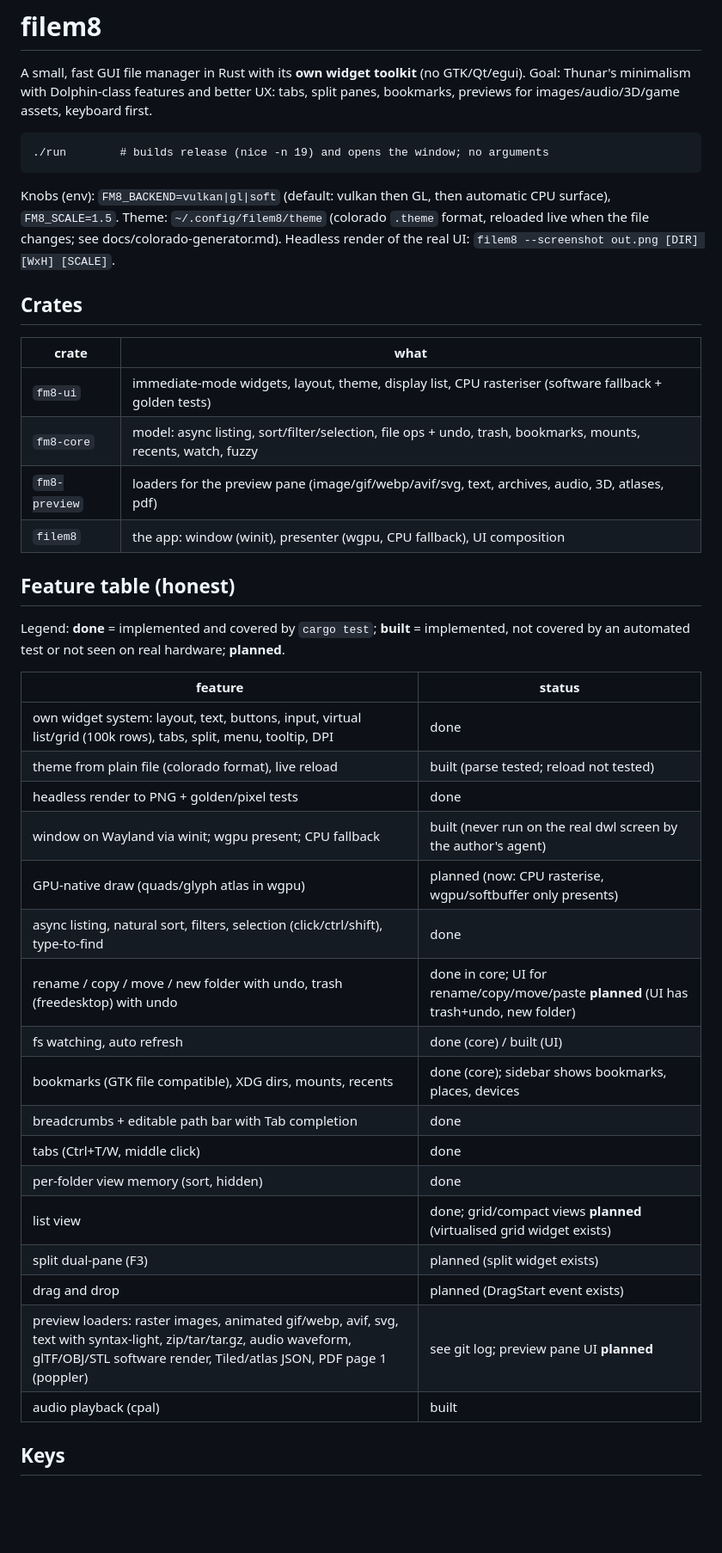
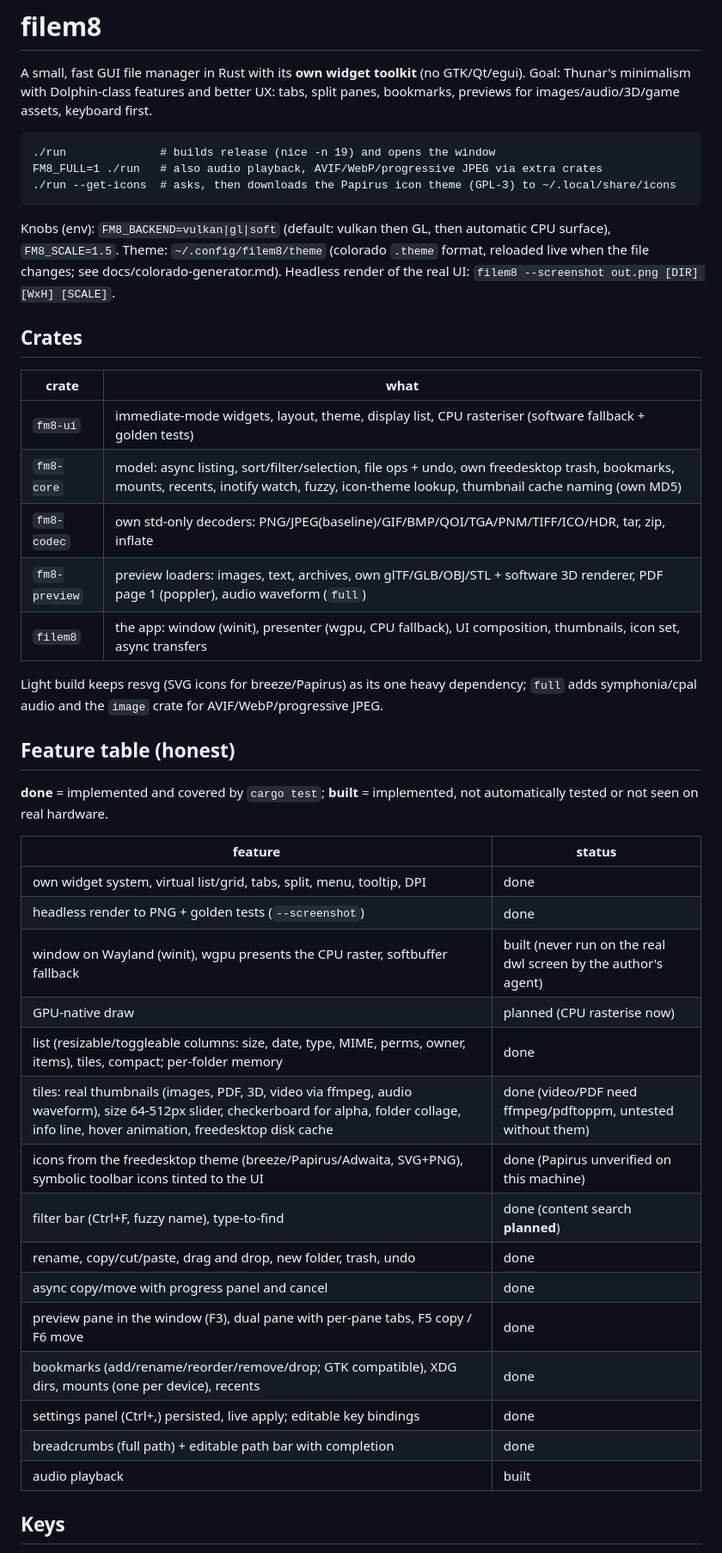
Before and after one commit to Gucixdev/filem8, a Markdown page: readme.md, the part around one of its changes. Shown at 86% size. Rendered like a GitHub page; blank space fills up the shorter version.

Commit message:
README honest feature table, docs screenshot, --screenshot view arg with real icons/thumbnails, clippy fixes
Co-Authored-By: Claude Sonnet 5.5 <noreply@anthropic.com>

```diff
--- a/readme.md
+++ b/readme.md
@@ -4,7 +4,9 @@ A small, fast GUI file manager in Rust with its **own widget toolkit** (no GTK/Q
 Goal: Thunar's minimalism with Dolphin-class features and better UX: tabs, split panes, bookmarks,
 previews for images/audio/3D/game assets, keyboard first.
 
-    ./run        # builds release (nice -n 19) and opens the window; no arguments
+    ./run              # builds release (nice -n 19) and opens the window
+    FM8_FULL=1 ./run   # also audio playback, AVIF/WebP/progressive JPEG via extra crates
+    ./run --get-icons  # asks, then downloads the Papirus icon theme (GPL-3) to ~/.local/share/icons
 
 Knobs (env): `FM8_BACKEND=vulkan|gl|soft` (default: vulkan then GL, then automatic CPU surface), `FM8_SCALE=1.5`.
 Theme: `~/.config/filem8/theme` (colorado `.theme` format, reloaded live when the file changes; see docs/colorado-generator.md).
@@ -15,33 +17,34 @@ Headless render of the real UI: `filem8 --screenshot out.png [DIR] [WxH] [SCALE]
 | crate | what |
 |---|---|
 | `fm8-ui` | immediate-mode widgets, layout, theme, display list, CPU rasteriser (software fallback + golden tests) |
-| `fm8-core` | model: async listing, sort/filter/selection, file ops + undo, trash, bookmarks, mounts, recents, watch, fuzzy |
-| `fm8-preview` | loaders for the preview pane (image/gif/webp/avif/svg, text, archives, audio, 3D, atlases, pdf) |
-| `filem8` | the app: window (winit), presenter (wgpu, CPU fallback), UI composition |
+| `fm8-core` | model: async listing, sort/filter/selection, file ops + undo, own freedesktop trash, bookmarks, mounts, recents, inotify watch, fuzzy, icon-theme lookup, thumbnail cache naming (own MD5) |
+| `fm8-codec` | own std-only decoders: PNG/JPEG(baseline)/GIF/BMP/QOI/TGA/PNM/TIFF/ICO/HDR, tar, zip, inflate |
+| `fm8-preview` | preview loaders: images, text, archives, own glTF/GLB/OBJ/STL + software 3D renderer, PDF page 1 (poppler), audio waveform (`full`) |
+| `filem8` | the app: window (winit), presenter (wgpu, CPU fallback), UI composition, thumbnails, icon set, async transfers |
+
+Light build keeps resvg (SVG icons for breeze/Papirus) as its one heavy dependency; `full` adds symphonia/cpal audio and the `image` crate for AVIF/WebP/progressive JPEG.
 
 ## Feature table (honest)
 
-Legend: **done** = implemented and covered by `cargo test`; **built** = implemented, not covered by an automated test or not seen on real hardware; **planned**.
+**done** = implemented and covered by `cargo test`; **built** = implemented, not automatically tested or not seen on real hardware.
 
 | feature | status |
 |---|---|
-| own widget system: layout, text, buttons, input, virtual list/grid (100k rows), tabs, split, menu, tooltip, DPI | done |
-| theme from plain file (colorado format), live reload | built (parse tested; reload not tested) |
-| headless render to PNG + golden/pixel tests | done |
-| window on Wayland via winit; wgpu present; CPU fallback | built (never run on the real dwl screen by the author's agent) |
-| GPU-native draw (quads/glyph atlas in wgpu) | planned (now: CPU rasterise, wgpu/softbuffer only presents) |
-| async listing, natural sort, filters, selection (click/ctrl/shift), type-to-find | done |
-| rename / copy / move / new folder with undo, trash (freedesktop) with undo | done in core; UI for rename/copy/move/paste **planned** (UI has trash+undo, new folder) |
-| fs watching, auto refresh | done (core) / built (UI) |
-| bookmarks (GTK file compatible), XDG dirs, mounts, recents | done (core); sidebar shows bookmarks, places, devices |
-| breadcrumbs + editable path bar with Tab completion | done |
-| tabs (Ctrl+T/W, middle click) | done |
-| per-folder view memory (sort, hidden) | done |
-| list view | done; grid/compact views **planned** (virtualised grid widget exists) |
-| split dual-pane (F3) | planned (split widget exists) |
-| drag and drop | planned (DragStart event exists) |
-| preview loaders: raster images, animated gif/webp, avif, svg, text with syntax-light, zip/tar/tar.gz, audio waveform, glTF/OBJ/STL software render, Tiled/atlas JSON, PDF page 1 (poppler) | see git log; preview pane UI **planned** |
-| audio playback (cpal) | built |
+| own widget system, virtual list/grid, tabs, split, menu, tooltip, DPI | done |
+| headless render to PNG + golden tests (`--screenshot`) | done |
+| window on Wayland (winit), wgpu presents the CPU raster, softbuffer fallback | built (never run on the real dwl screen by the author's agent) |
+| GPU-native draw | planned (CPU rasterise now) |
+| list (resizable/toggleable columns: size, date, type, MIME, perms, owner, items), tiles, compact; per-folder memory | done |
+| tiles: real thumbnails (images, PDF, 3D, video via ffmpeg, audio waveform), size 64-512px slider, checkerboard for alpha, folder collage, info line, hover animation, freedesktop disk cache | done (video/PDF need ffmpeg/pdftoppm, untested without them) |
+| icons from the freedesktop theme (breeze/Papirus/Adwaita, SVG+PNG), symbolic toolbar icons tinted to the UI | done (Papirus unverified on this machine) |
+| filter bar (Ctrl+F, fuzzy name), type-to-find | done (content search **planned**) |
+| rename, copy/cut/paste, drag and drop, new folder, trash, undo | done |
+| async copy/move with progress panel and cancel | done |
+| preview pane in the window (F3), dual pane with per-pane tabs, F5 copy / F6 move | done |
+| bookmarks (add/rename/reorder/remove/drop; GTK compatible), XDG dirs, mounts (one per device), recents | done |
+| settings panel (Ctrl+,) persisted, live apply; editable key bindings | done |
+| breadcrumbs (full path) + editable path bar with completion | done |
+| audio playback | built |
 
 ## Keys
 
```
Also changed, not shown: other parts of readme.md (+7 -4 lines), docs/screenshot.png (added), 13 other files.
